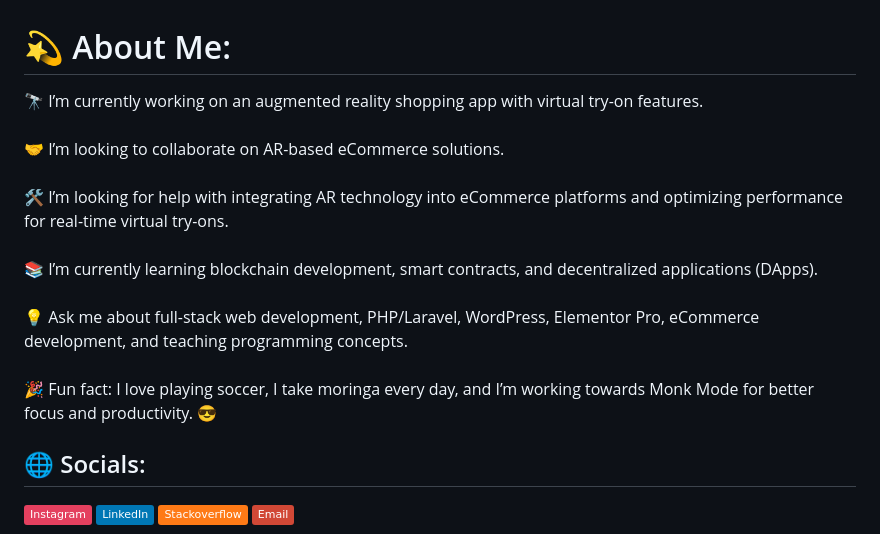
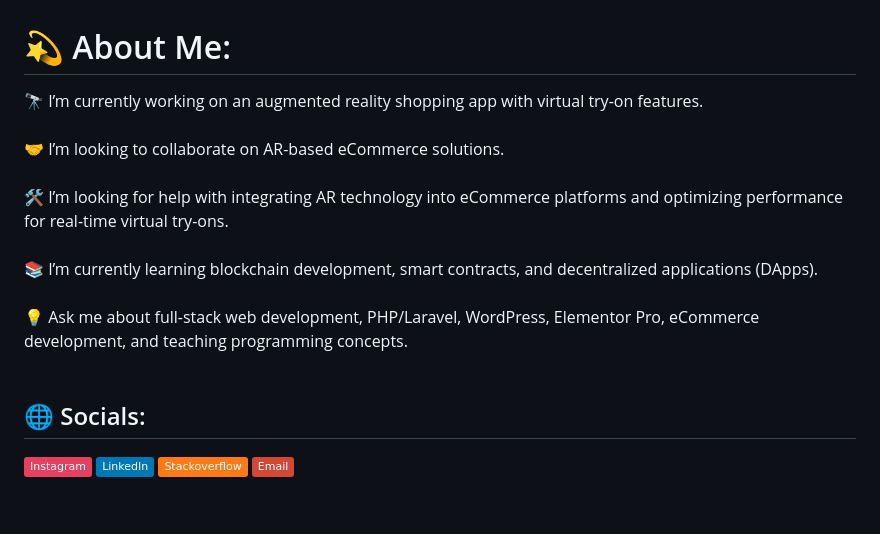
Before and after one commit to MarufAbrar/MarufAbrar, a Markdown page: README.md, the part around the change. Drawn GitHub-style; badges without logos; blank space fills up the shorter version.

```diff
--- a/README.md
+++ b/README.md
@@ -1,7 +1,7 @@
 # 💫 About Me:
 
 
-🔭 I’m currently working on an augmented reality shopping app with virtual try-on features.<br><br>🤝 I’m looking to collaborate on AR-based eCommerce solutions.<br><br>🛠️ I’m looking for help with integrating AR technology into eCommerce platforms and optimizing performance for real-time virtual try-ons.<br><br>📚 I’m currently learning blockchain development, smart contracts, and decentralized applications (DApps).<br><br>💡 Ask me about full-stack web development, PHP/Laravel, WordPress, Elementor Pro, eCommerce development, and teaching programming concepts.<br><br>🎉 Fun fact: I love playing soccer, I take moringa every day, and I’m working towards Monk Mode for better focus and productivity. 😎
+🔭 I’m currently working on an augmented reality shopping app with virtual try-on features.<br><br>🤝 I’m looking to collaborate on AR-based eCommerce solutions.<br><br>🛠️ I’m looking for help with integrating AR technology into eCommerce platforms and optimizing performance for real-time virtual try-ons.<br><br>📚 I’m currently learning blockchain development, smart contracts, and decentralized applications (DApps).<br><br>💡 Ask me about full-stack web development, PHP/Laravel, WordPress, Elementor Pro, eCommerce development, and teaching programming concepts.<br><br>
 
 
 ## 🌐 Socials:
```
